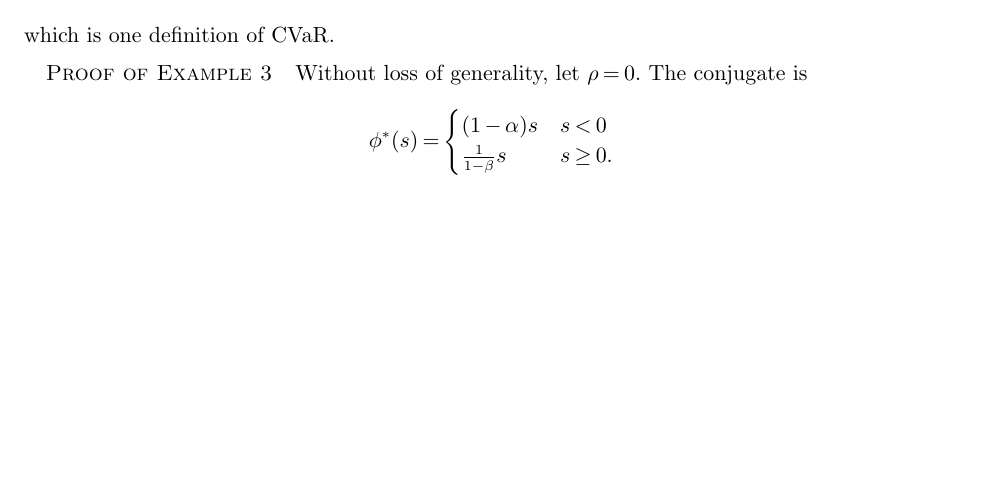
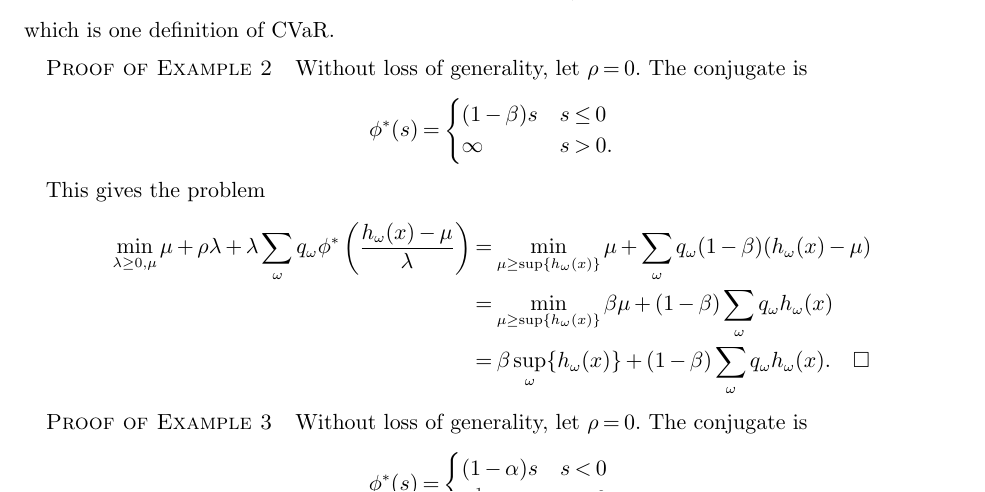
Before and after one commit to 472704609/lrlp_paper, a LaTeX document (love_lro.tex): part of page 26 of 28, cut so that both start at the same text, the shorter picture padded with empty space. Compiled offline with pdfLaTeX.

Commit message:
Add proof of reverse CVaR phi-divergence

```diff
--- a/love_lro.tex
+++ b/love_lro.tex
@@ -1412,6 +1413,25 @@ Finally, it would be useful to study applications to real-world problems.
 	which is one definition of CVaR.
 \end{proof}
 
+\begin{proof}{\sc Proof of Example \ref{ex:rcvar}}
+	Without loss of generality, let $\rho = 0$.
+	The conjugate is
+	\[
+		\phi^*(s) =
+		\begin{cases}
+			(1-\beta) s & s \leq 0 \\
+			\infty & s > 0.
+		\end{cases}
+	\]
+
+	This gives the problem
+	\begin{align*}
+		\min_{\lambda \geq 0,\mu} \mu + \rho \lambda + \lambda \sum_\omega q_\omega \phi^*\left(\frac{h_\omega(x)-\mu}{\lambda}\right) & = \min_{\mu \geq \sup\{h_\omega(x)\}} \mu + \sum_\omega q_\omega (1-\beta) (h_\omega(x) - \mu) \\
+		& = \min_{\mu \geq \sup\{h_\omega(x)\}} \beta \mu + (1-\beta) \sum_\omega q_\omega h_\omega(x) \\
+		& = \beta \sup_\omega\{h_\omega(x)\} + (1-\beta) \sum_\omega q_\omega h_\omega(x). \Halmos
+	\end{align*}
+\end{proof}
+
 \begin{proof}{\sc Proof of Example \ref{ex:cvar_expectation}}
 	Without loss of generality, let $\rho = 0$.
 	The conjugate is
```
Also changed, not shown: love_lro.tex (1 more changed lines).
